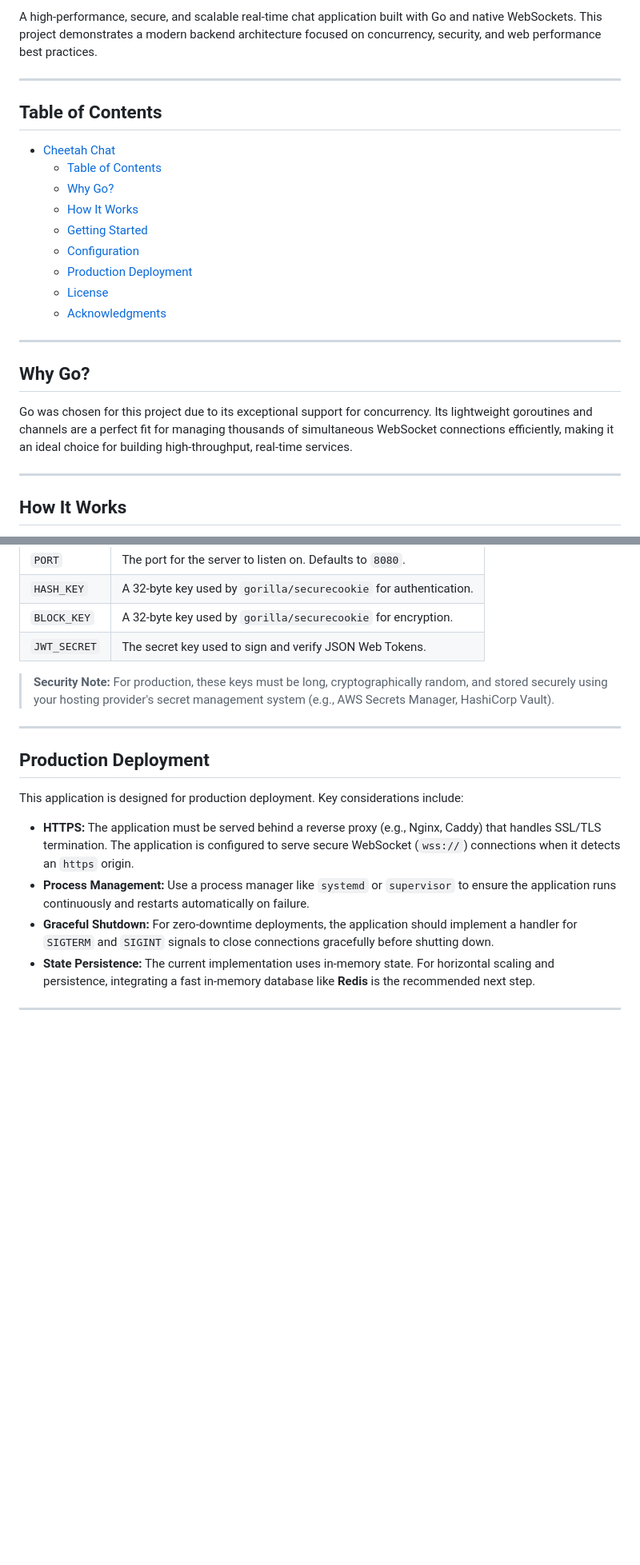
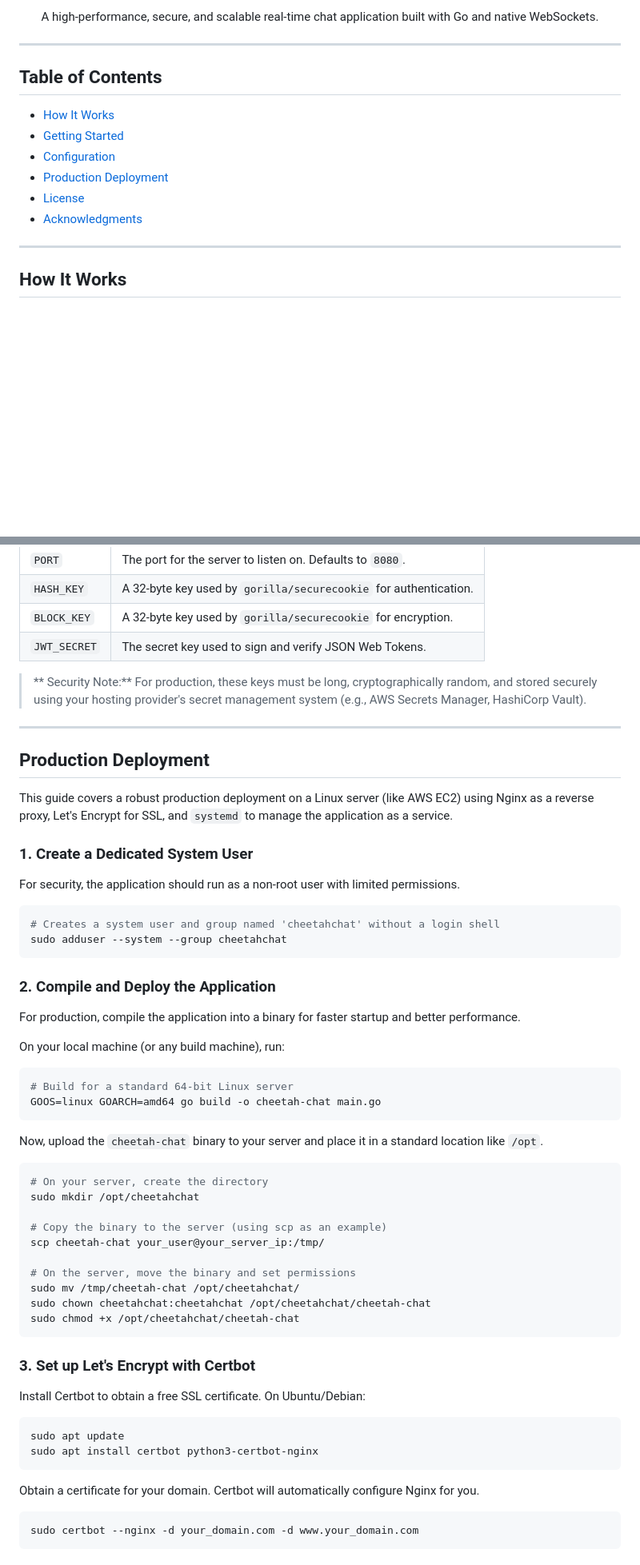
Before and after one commit to MrN0body777/cheetah.ninja, a Markdown page: README.md, 2 parts joined by grey strips. Shown: that part at 80% size. Drawn GitHub-style; blank space fills up the shorter version.

Commit message:
Revise README for clarity and deployment guidance
Updated README to improve clarity and organization, added deployment instructions, and enhanced security notes.

````diff
--- a/README.md
+++ b/README.md
@@ -5,25 +15,18 @@
 
-A high-performance, secure, and scalable real-time chat application built with Go and native WebSockets. This project demonstrates a modern backend architecture focused on concurrency, security, and web performance best practices.
+<p align="center">
+A high-performance, secure, and scalable real-time chat application built with Go and native WebSockets.
+</p>
 
 ---
 
 ## Table of Contents
 
-- [Cheetah Chat](#cheetah-chat)
-  - [Table of Contents](#table-of-contents)
-  - [Why Go?](#why-go)
-  - [How It Works](#how-it-works)
-  - [Getting Started](#getting-started)
-  - [Configuration](#configuration)
-  - [Production Deployment](#production-deployment)
-  - [License](#license)
-  - [Acknowledgments](#acknowledgments)
-
----
-
-## Why Go?
-
-Go was chosen for this project due to its exceptional support for concurrency. Its lightweight goroutines and channels are a perfect fit for managing thousands of simultaneous WebSocket connections efficiently, making it an ideal choice for building high-throughput, real-time services.
+- [How It Works](#how-it-works)
+- [Getting Started](#getting-started)
+- [Configuration](#configuration)
+- [Production Deployment](#production-deployment)
+- [License](#license)
+- [Acknowledgments](#acknowledgments)
 
 ---
 
@@ -92,15 +95,60 @@ The application is configured via environment variables, allowing for flexible d
 | `BLOCK_KEY`  | A 32-byte key used by `gorilla/securecookie` for encryption.      |
 | `JWT_SECRET` | The secret key used to sign and verify JSON Web Tokens.               |
 
-> **Security Note:** For production, these keys must be long, cryptographically random, and stored securely using your hosting provider's secret management system (e.g., AWS Secrets Manager, HashiCorp Vault).
+> ** Security Note:** For production, these keys must be long, cryptographically random, and stored securely using your hosting provider's secret management system (e.g., AWS Secrets Manager, HashiCorp Vault).
 
 ---
 
 ## Production Deployment
 
-This application is designed for production deployment. Key considerations include:
+This guide covers a robust production deployment on a Linux server (like AWS EC2) using Nginx as a reverse proxy, Let's Encrypt for SSL, and `systemd` to manage the application as a service.
 
--   **HTTPS:** The application must be served behind a reverse proxy (e.g., Nginx, Caddy) that handles SSL/TLS termination. The application is configured to serve secure WebSocket (`wss://`) connections when it detects an `https` origin.
--   **Process Management:** Use a process manager like `systemd` or `supervisor` to ensure the application runs continuously and restarts automatically on failure.
--   **Graceful Shutdown:** For zero-downtime deployments, the application should implement a handler for `SIGTERM` and `SIGINT` signals to close connections gracefully before shutting down.
--   **State Persistence:** The current implementation uses in-memory state. For horizontal scaling and persistence, integrating a fast in-memory database like **Redis** is the recommended next step.
+### 1. Create a Dedicated System User
+
+For security, the application should run as a non-root user with limited permissions.
+
+```bash
+# Creates a system user and group named 'cheetahchat' without a login shell
+sudo adduser --system --group cheetahchat
+```
+
+### 2. Compile and Deploy the Application
+
+For production, compile the application into a binary for faster startup and better performance.
+
+On your local machine (or any build machine), run:
+```bash
+# Build for a standard 64-bit Linux server
+GOOS=linux GOARCH=amd64 go build -o cheetah-chat main.go
+```
+
+Now, upload the `cheetah-chat` binary to your server and place it in a standard location like `/opt`.
+
+```bash
+# On your server, create the directory
+sudo mkdir /opt/cheetahchat
+
+# Copy the binary to the server (using scp as an example)
+scp cheetah-chat your_user@your_server_ip:/tmp/
+
+# On the server, move the binary and set permissions
+sudo mv /tmp/cheetah-chat /opt/cheetahchat/
+sudo chown cheetahchat:cheetahchat /opt/cheetahchat/cheetah-chat
+sudo chmod +x /opt/cheetahchat/cheetah-chat
+```
+
+### 3. Set up Let's Encrypt with Certbot
+
+Install Certbot to obtain a free SSL certificate. On Ubuntu/Debian:
+
+```bash
+sudo apt update
+sudo apt install certbot python3-certbot-nginx
+```
+
+Obtain a certificate for your domain. Certbot will automatically configure Nginx for you.
+
+```bash
+sudo certbot --nginx -d your_domain.com -d www.your_domain.com
+```
+
````
Also changed, not shown: other parts of README.md (+114 -3 lines).
